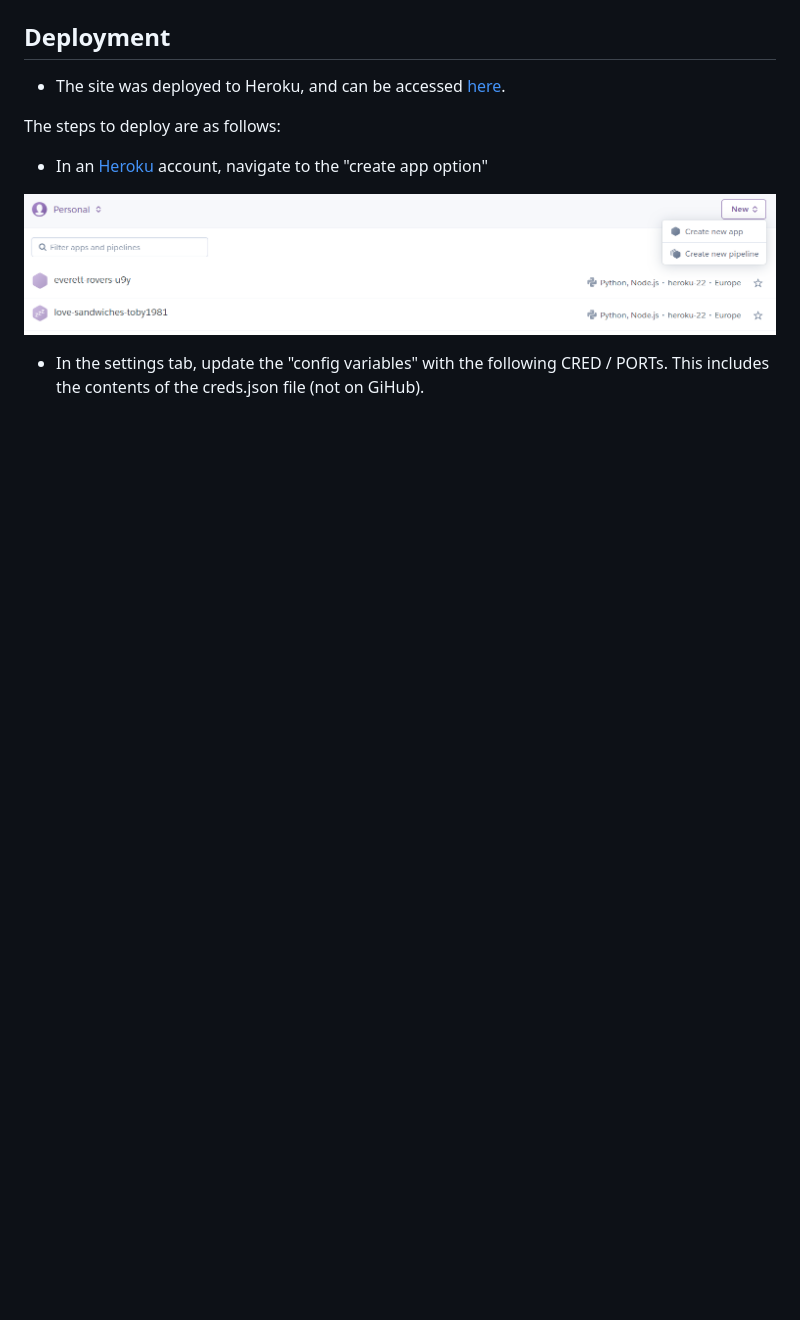
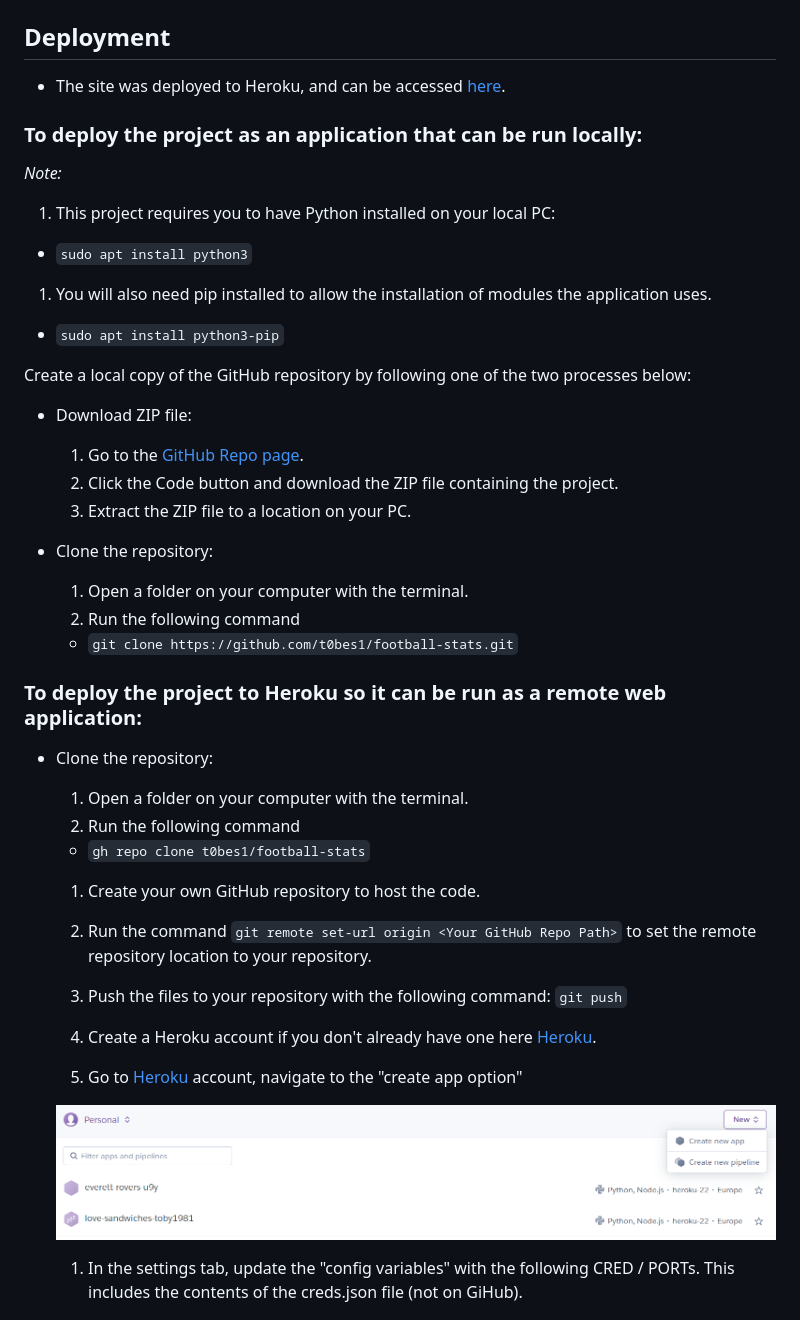
Before and after one commit to t0bes1/football-stats, a Markdown page: README.md, the part around one of its changes. Rendered like a GitHub page; blank space fills up the shorter version.

Commit message:
Update readme for final changes

```diff
--- a/README.md
+++ b/README.md
@@ -170,12 +222,48 @@ The code for the program has been run through the "Code Instiute" Python Linter
 
 - The site was deployed to Heroku, and can be accessed [here](https://everett-rovers-u9y-15b7dda34125.herokuapp.com/).
 
-The steps to deploy are as follows:
-  - In an [Heroku](https://dashboard.heroku.com/apps) account, navigate to the "create app option"
+### To deploy the project as an application that can be **run locally**:
+
+*Note:*
+  1. This project requires you to have Python installed on your local PC:
+  - `sudo apt install python3`
+
+  1. You will also need pip installed to allow the installation of modules the application uses.
+  - `sudo apt install python3-pip`
+
+Create a local copy of the GitHub repository by following one of the two processes below:
+
+- Download ZIP file:
+  1. Go to the [GitHub Repo page](https://github.com/t0bes1/football-stats).
+  1. Click the Code button and download the ZIP file containing the project.
+  1. Extract the ZIP file to a location on your PC.
+
+- Clone the repository:
+  1. Open a folder on your computer with the terminal.
+  1. Run the following command
+  - `git clone https://github.com/t0bes1/football-stats.git`
+
+
+### To deploy the project to Heroku so it can be run as a remote web application:
+
+- Clone the repository:
+  1. Open a folder on your computer with the terminal.
+  1. Run the following command
+  - `gh repo clone t0bes1/football-stats`
+
+  1. Create your own GitHub repository to host the code.
+  1. Run the command `git remote set-url origin <Your GitHub Repo Path>` to set the remote repository location to your repository.
+
+  1. Push the files to your repository with the following command:
+  `git push`
+
+  1. Create a Heroku account if you don't already have one here [Heroku](https://dashboard.heroku.com).
+
+  1. Go to [Heroku](https://dashboard.heroku.com/apps) account, navigate to the "create app option"
 
   ![Heroku deployment](documentation/heroku-deploy-1.png)
 
-  - In the settings tab, update the "config variables" with the following CRED / PORTs. This includes the contents of the creds.json file (not on GiHub).
+  1. In the settings tab, update the "config variables" with the following CRED / PORTs. This includes the contents of the creds.json file (not on GiHub).
 
   ![Heroku deployment](documentation/heroku-deploy-2.png)
 
```
Also changed, not shown: other parts of README.md (+96 -42 lines).
